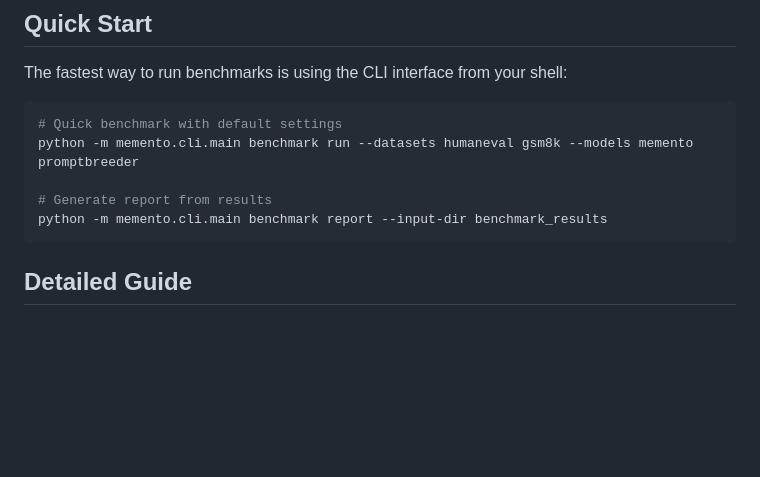
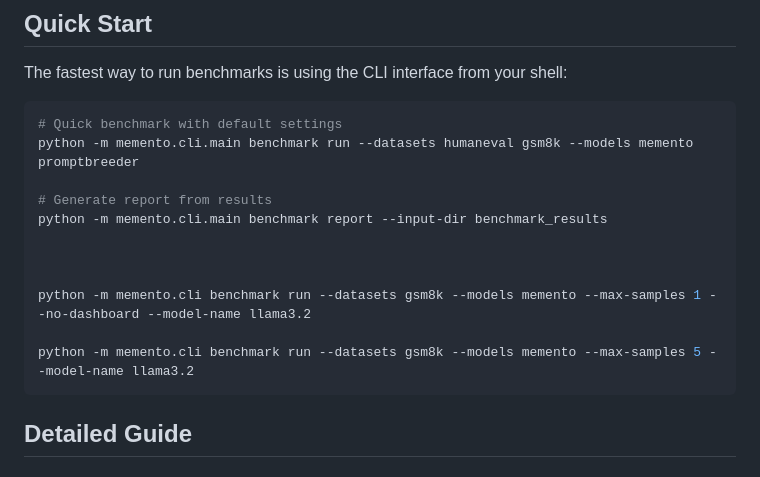
Before and after one commit to yarenty/prompt_learning, a Markdown page: benchmarks.md, the part around the change. Drawn GitHub-style; blank space fills up the shorter version.

````diff
--- a/benchmarks.md
+++ b/benchmarks.md
@@ -10,6 +10,12 @@ python -m memento.cli.main benchmark run --datasets humaneval gsm8k --models mem
 
 # Generate report from results
 python -m memento.cli.main benchmark report --input-dir benchmark_results
+
+
+
+python -m memento.cli benchmark run --datasets gsm8k --models memento --max-samples 1 --no-dashboard --model-name llama3.2
+
+python -m memento.cli benchmark run --datasets gsm8k --models memento --max-samples 5 --model-name llama3.2
 ```
 
 ## Detailed Guide
````
